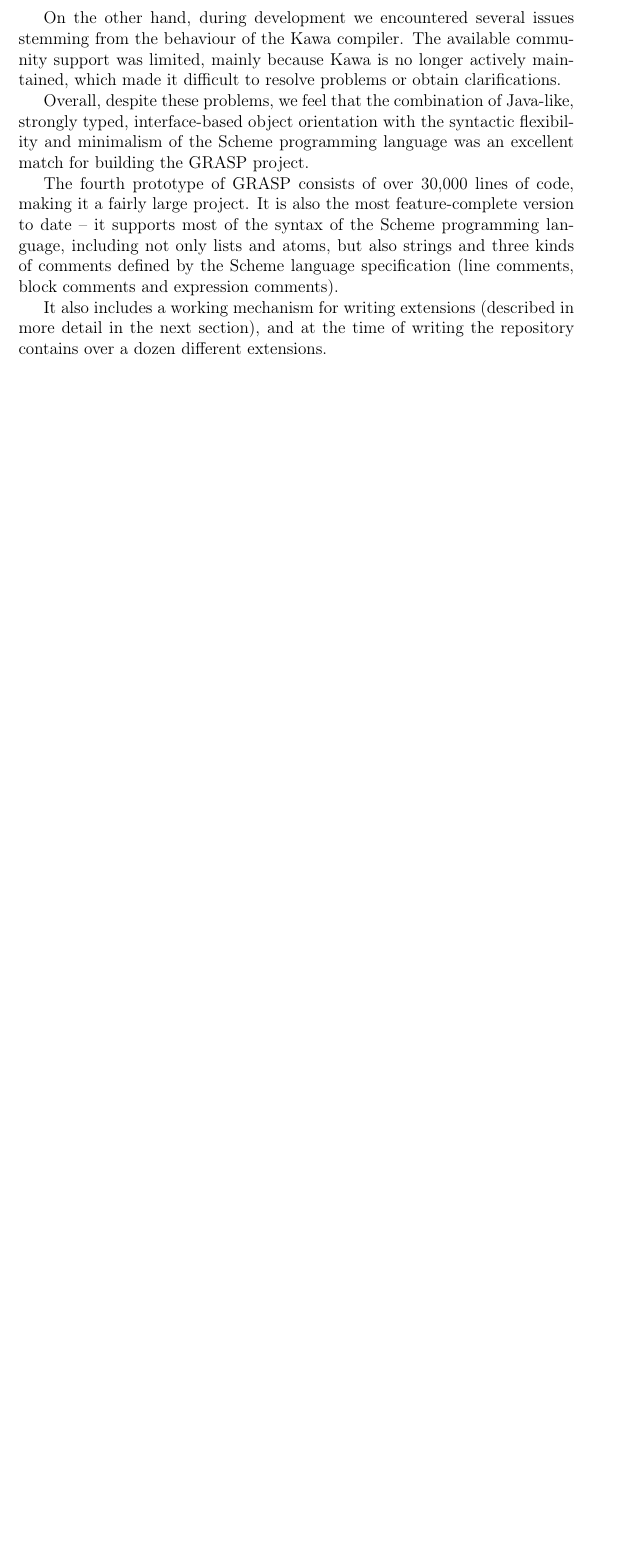
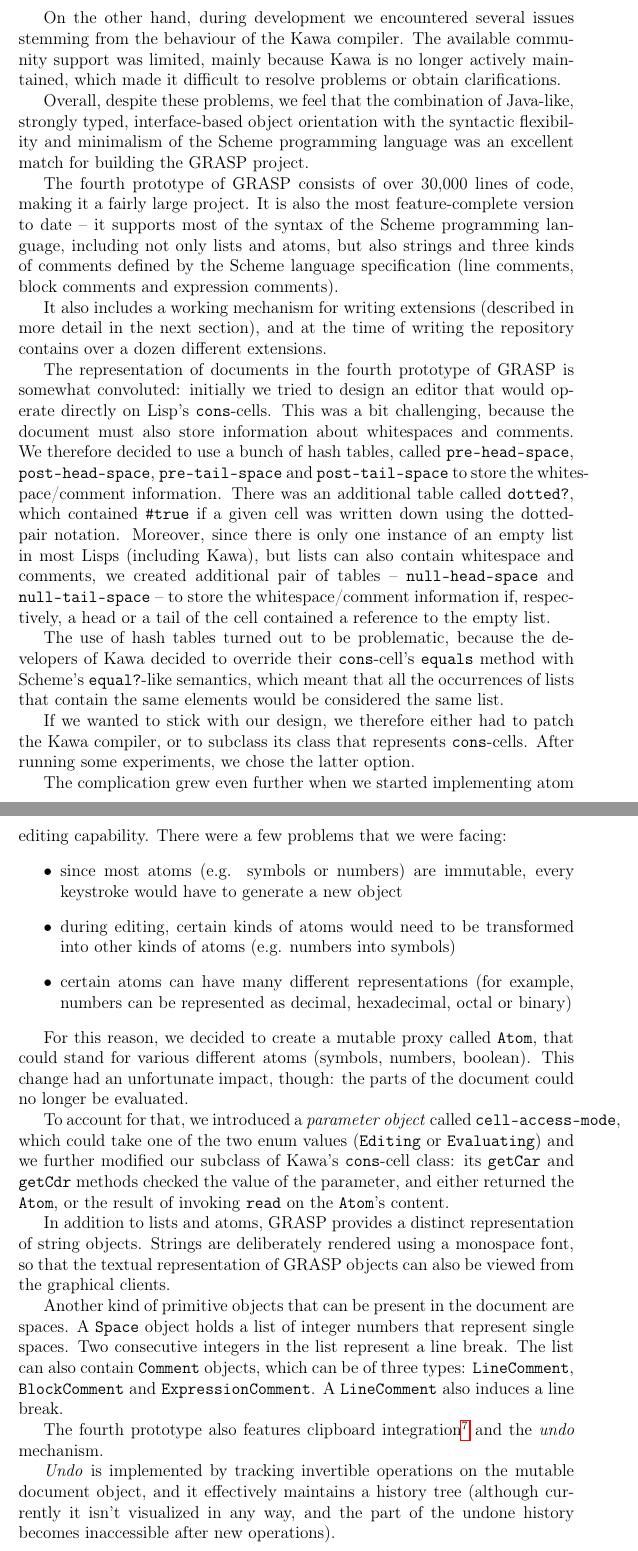
Before and after one commit to panicz/grasp, a LaTeX paper (doc/gvp/gvp.tex): part of page 21 of 21 before the commit and two parts of pages 21 and 22 of 23 after it, the two joined at a grey line, cut so that both start at the same text, the shorter picture padded with empty space. Compiled offline with pdfLaTeX.

Commit message:
Document representation

```diff
--- a/doc/gvp/gvp.tex
+++ b/doc/gvp/gvp.tex
@@ -1021,3 +1021,78 @@ It also includes a working mechanism for writing extensions (described
 in more detail in the next section), and at the time of writing the
 repository contains over a dozen different extensions.
 
+The representation of documents in the fourth prototype of GRASP is
+somewhat convoluted: initially we tried to design an editor that would
+operate directly on Lisp's \texttt{cons}-cells. This was a bit
+challenging, because the document must also store information about
+whitespaces and comments. We therefore decided to use a bunch of hash
+tables, called \texttt{pre-head-space}, \texttt{post-head-space},
+\texttt{pre-tail-space} and \texttt{post-tail-space} to store the
+whitespace/comment information. There was an additional table called
+\texttt{dotted?}, which contained \texttt{\#true} if a given cell was
+written down using the dotted-pair notation. Moreover, since there is
+only one instance of an empty list in most Lisps (including Kawa), but
+lists can also contain whitespace and comments, we created additional
+pair of tables -- \texttt{null-head-space} and
+\texttt{null-tail-space} -- to store the whitespace/comment
+information if, respectively, a head or a tail of the cell contained a
+reference to the empty list.
+
+The use of hash tables turned out to be problematic, because the
+developers of Kawa decided to override their \texttt{cons}-cell's
+\texttt{equals} method with Scheme's \texttt{equal?}-like semantics,
+which meant that all the occurrences of lists that contain the same
+elements would be considered the same list.
+
+If we wanted to stick with our design, we therefore either had to
+patch the Kawa compiler, or to subclass its class that represents
+\texttt{cons}-cells. After running some experiments, we chose the
+latter option.
+
+The complication grew even further when we started implementing atom
+editing capability. There were a few problems that we were facing:
+\begin{itemize}
+\item since most atoms (e.g. symbols or numbers) are immutable, every
+  keystroke would have to generate a new object
+\item during editing, certain kinds of atoms would need to be
+  transformed into other kinds of atoms (e.g. numbers into symbols)
+\item certain atoms can have many different representations (for
+  example, numbers can be represented as decimal, hexadecimal, octal
+  or binary)
+\end{itemize}
+
+For this reason, we decided to create a mutable proxy called
+\texttt{Atom}, that could stand for various different atoms (symbols,
+numbers, boolean). This change had an unfortunate impact, though: the
+parts of the document could no longer be evaluated.
+
+To account for that, we introduced a \textit{parameter object} called
+\texttt{cell-access-mode}, which could take one of the two enum values
+(\texttt{Editing} or \texttt{Evaluating}) and we further modified our
+subclass of Kawa's \texttt{cons}-cell class: its \texttt{getCar} and
+\texttt{getCdr} methods checked the value of the parameter, and either
+returned the \texttt{Atom}, or the result of invoking \texttt{read} on
+the \texttt{Atom}'s content.
+
+In addition to lists and atoms, GRASP provides a distinct
+representation of string objects. Strings are deliberately rendered
+using a monospace font, so that the textual representation of GRASP
+objects can also be viewed from the graphical clients.
+
+Another kind of primitive objects that can be present in the document
+are spaces. A \texttt{Space} object holds a list of integer numbers
+that represent single spaces. Two consecutive integers in the list
+represent a line break. The list can also contain \texttt{Comment}
+objects, which can be of three types: \texttt{LineComment},
+\texttt{BlockComment} and \texttt{ExpressionComment}. A
+\texttt{LineComment} also induces a line break.
+
+The fourth prototype also features clipboard integration\footnote{For
+some reason, the terminal client is unable to connect to the system
+clipboard, but it maintains its internal clipboard.} and the
+\textit{undo} mechanism.
+
+\textit{Undo} is implemented by tracking invertible operations on the
+mutable document object, and it effectively maintains a history tree
+(although currently it isn't visualized in any way, and the part of
+the undone history becomes inaccessible after new operations).
```
Also changed, not shown: doc/gvp/gvp.tex (9 more changed lines).
